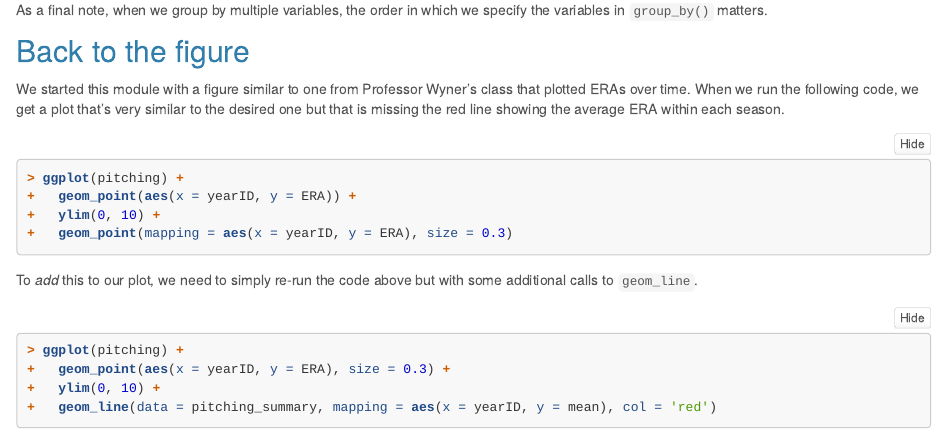
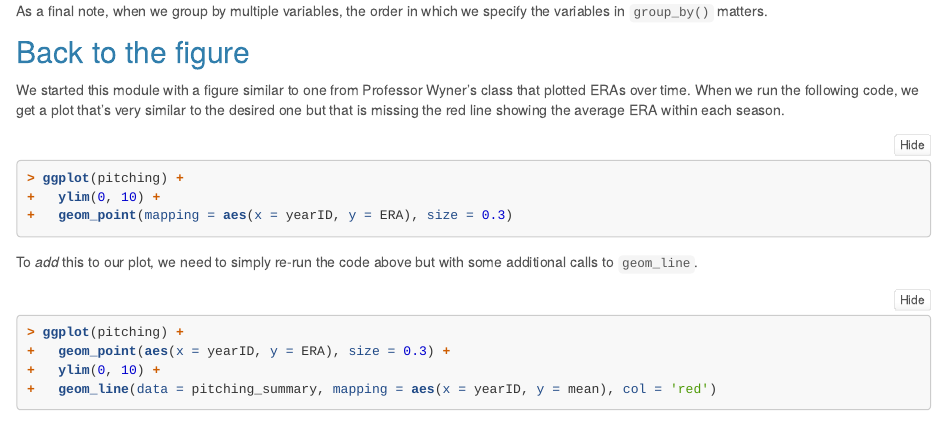
Before and after one commit to Wharton-Moneyball/Wharton-Moneyball.github.io, an R Markdown document (lecture3.Rmd): the page in a window 1100 px wide, from 7220 px down before the commit and from 7240 px down after it, so that both start at the same text. The pictures show the output file lecture3.html that the author committed with the source, opened offline; library style sheets and scripts come from the installed R packages.

Commit message:
edit Lecture 3

````diff
--- a/lecture3.Rmd
+++ b/lecture3.Rmd
@@ -258,7 +258,6 @@ We started this module with a figure similar to one from Professor Wyner's class
 When we run the following code, we get a plot that's very similar to the desired one but that is missing the red line showing the average ERA within each season.
 ```{r, eval = FALSE, tidy = FALSE}
 ggplot(pitching) +
-  geom_point(aes(x = yearID, y = ERA)) +
   ylim(0, 10) +
   geom_point(mapping = aes(x = yearID, y = ERA), size = 0.3)
 ```
````
Also changed, not shown: lecture3.html.
